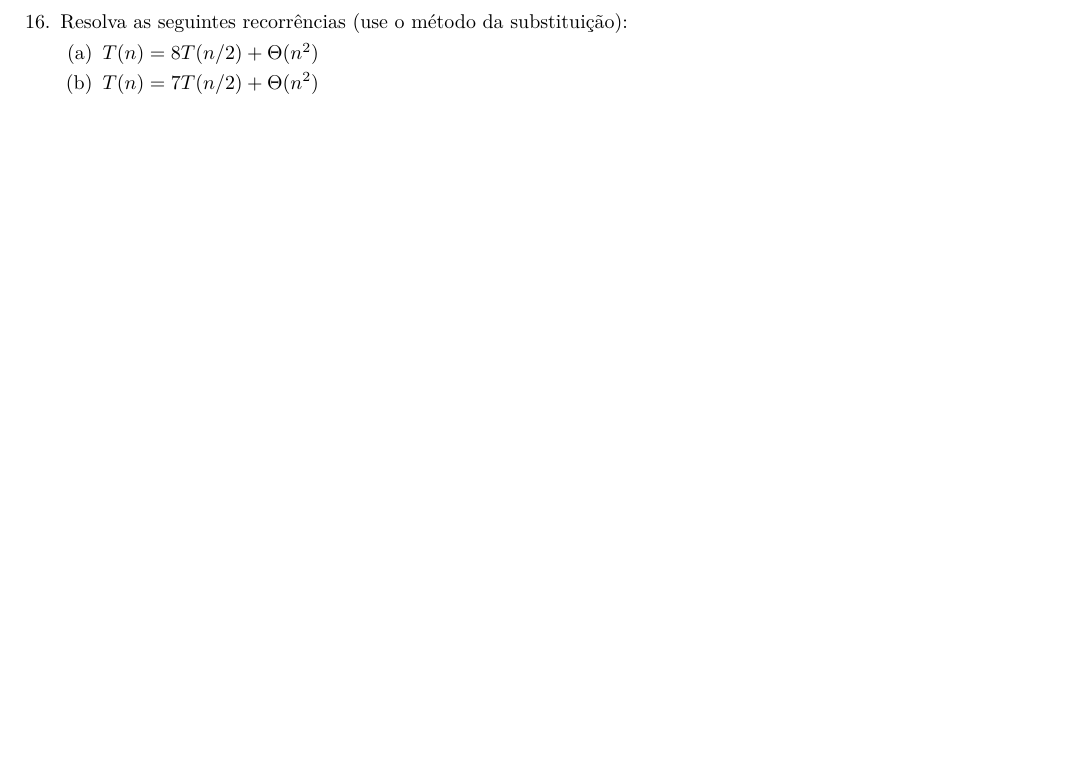
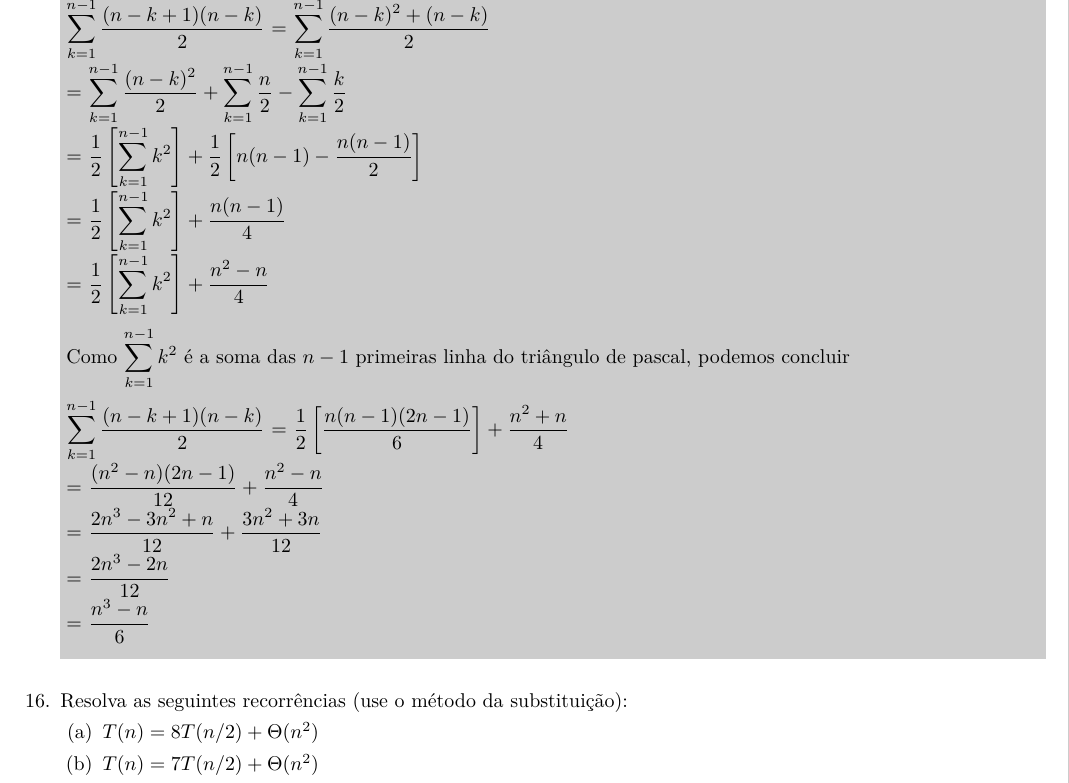
Before and after one commit to LFMP/PAA, a LaTeX problem sheet (Trabalho/fonte.tex): part of page 4 of 8 before the commit and part of page 4 of 9 after it, cut at the place of the change, the shorter picture padded with empty space. Compiled offline with XeLaTeX.

Commit message:
update fonte.tex

```diff
--- a/Trabalho/fonte.tex
+++ b/Trabalho/fonte.tex
@@ -318,7 +318,20 @@ Prof. Daniel Kikuti
     \caption{\textsc{Prog}($n$)}
   \end{algorithm}
   \begin{solution}
-    Escreva a solução aqui.
+    $ \displaystyle\sum_{k=1}^{n-1} \dfrac{(n-k+1)(n-k)}{2} $  $=$ $ \displaystyle\sum_{k=1}^{n-1} \dfrac{(n-k)^2 + (n-k)}{2} $\\
+    {} $=$ $ \displaystyle\sum_{k=1}^{n-1} \dfrac{(n-k)^2}{2} + \displaystyle\sum_{k=1}^{n-1}  \dfrac{n}{2} - \displaystyle\sum_{k=1}^{n-1} \dfrac{k}{2} $ \\
+    {} $=$ $ \dfrac{1}{2}\left[ \displaystyle\sum_{k=1}^{n-1} k ^2 \right] + \dfrac{1}{2} \left[ n(n-1) - \dfrac{n(n-1)}{2} \right]  $\\
+    {} $=$ $ \dfrac{1}{2} \left[ \displaystyle\sum_{k=1}^{n-1} k^2 \right] + \dfrac{n(n-1)}{4} $\\
+    {} $=$ $ \dfrac{1}{2} \left[ \displaystyle\sum_{k=1}^{n-1} k^2 \right] + \dfrac{n^2 -n}{4} $\\
+
+    Como $\displaystyle\sum_{k=1}^{n-1} k^2 $ é a soma das $n-1$  primeiras linha do triângulo de pascal, podemos concluir
+
+    $\displaystyle\sum_{k=1}^{n-1} \dfrac{(n-k+1)(n-k)}{2}$ $=$ $\dfrac{1}{2} \left[ \dfrac{n(n-1)(2n-1)}{6}\right] + \dfrac{n^2 + n}{4} $\\
+    {} $=$ $ \dfrac{(n^2 -n)(2n-1)}{12} + \dfrac{n^2 - n}{4}  $\\
+    {} $=$ $ \dfrac{2n^3 - 3n^2 + n}{12} + \dfrac{3n^2 + 3n}{12}$\\
+    {} $=$ $ \dfrac{2n^3- 2n}{12} $\\
+    {} $=$ $ \dfrac{n^3 -n}{6} $\\
+
   \end{solution}
   %16
   \question Resolva as seguintes recorrências (use o método da
```
Also changed, not shown: Trabalho/fonte.pdf, 2 other files.
